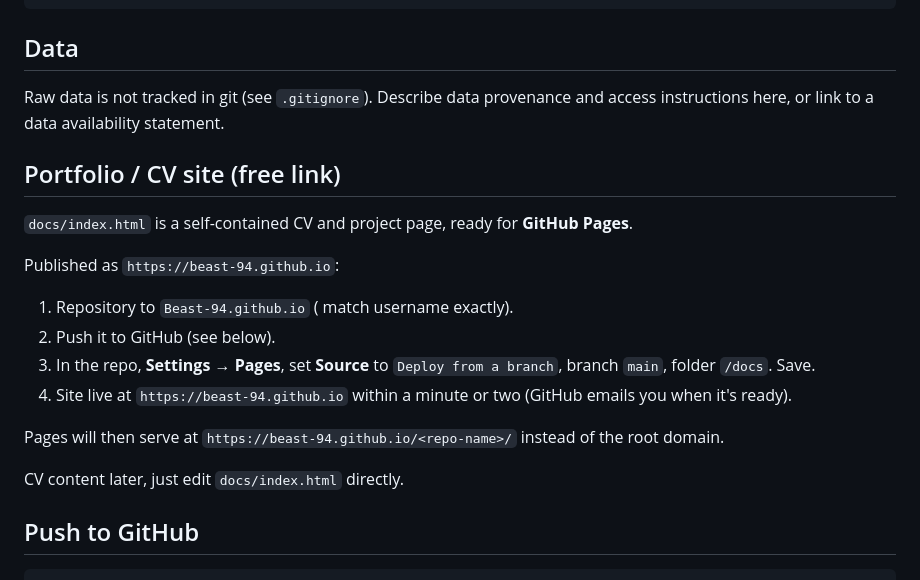
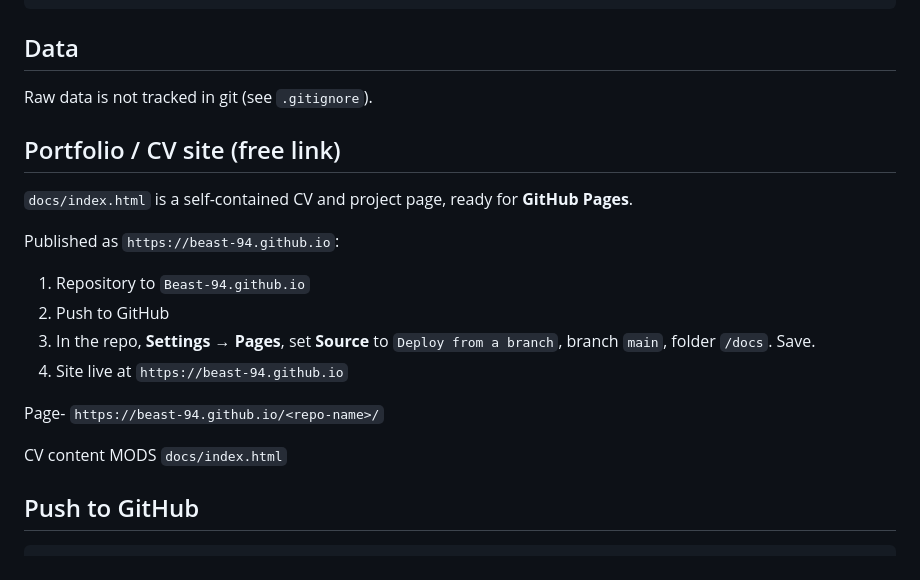
Before and after one commit to Beast-94/Beast-94.github.io, a Markdown page: README.md, the part around the change. Drawn GitHub-style.

```diff
--- a/README.md
+++ b/README.md
@@ -71,21 +71,21 @@ python python/scripts/train.py --target trait --epochs 50
 
 ## Data
 
-Raw data is not tracked in git (see `.gitignore`). Describe data provenance and access instructions here, or link to a data availability statement.
+Raw data is not tracked in git (see `.gitignore`).
 
 ## Portfolio / CV site (free link)
 
 `docs/index.html` is a self-contained CV and project page, ready for **GitHub Pages**.
 
 Published as `https://beast-94.github.io`:
-1. Repository to `Beast-94.github.io` ( match username exactly).
-2. Push it to GitHub (see below).
+1. Repository to `Beast-94.github.io`
+2. Push to GitHub
 3. In the repo, **Settings → Pages**, set **Source** to `Deploy from a branch`, branch `main`, folder `/docs`. Save.
-4. Site live at `https://beast-94.github.io` within a minute or two (GitHub emails you when it's ready).
+4. Site live at `https://beast-94.github.io`
 
-Pages will then serve at `https://beast-94.github.io/<repo-name>/` instead of the root domain.
+Page- `https://beast-94.github.io/<repo-name>/`
 
-CV content later, just edit `docs/index.html` directly.
+CV content MODS `docs/index.html`
 
 ## Push to GitHub
 
```
